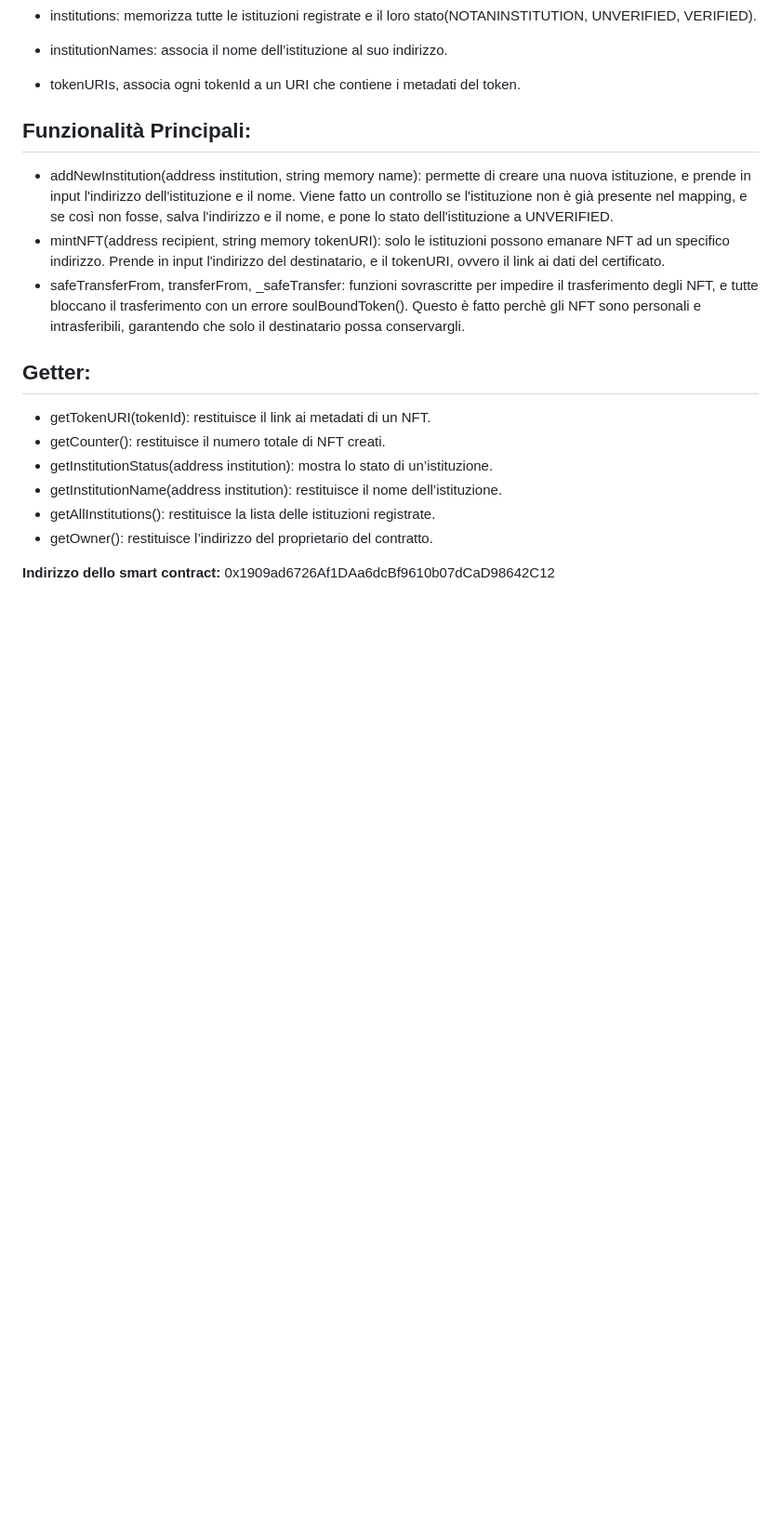
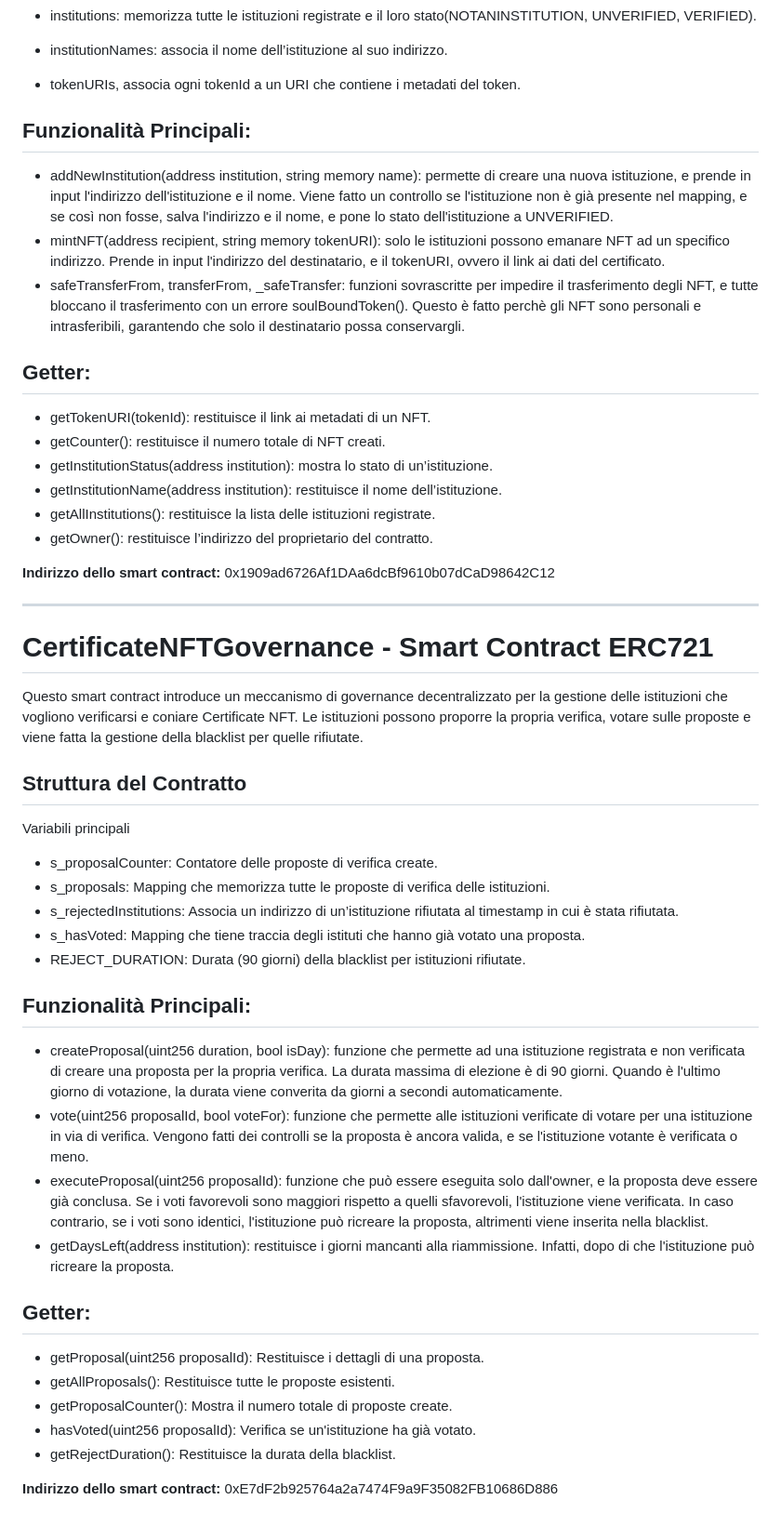
Before and after one commit to samumaio/De-Talents, a Markdown page: README.md, the part around the change. Shown: that part at 93% size. GitHub-like rendering; blank space fills up the shorter version.

```diff
--- a/README.md
+++ b/README.md
@@ -57,3 +57,33 @@ Variabili principali:
 - getOwner(): restituisce l’indirizzo del proprietario del contratto.
 
 **Indirizzo dello smart contract:** 0x1909ad6726Af1DAa6dcBf9610b07dCaD98642C12
+
+---
+# CertificateNFTGovernance - Smart Contract ERC721
+Questo smart contract introduce un meccanismo di governance decentralizzato per la gestione delle istituzioni che vogliono verificarsi e coniare Certificate NFT. Le istituzioni possono proporre la propria verifica, votare sulle proposte e viene fatta la gestione della blacklist per quelle rifiutate.
+## Struttura del Contratto
+Variabili principali
+- s_proposalCounter: Contatore delle proposte di verifica create.
+- s_proposals: Mapping che memorizza tutte le proposte di verifica delle istituzioni.
+- s_rejectedInstitutions: Associa un indirizzo di un’istituzione rifiutata al timestamp in cui è stata rifiutata.
+- s_hasVoted: Mapping che tiene traccia degli istituti che hanno già votato una proposta.
+- REJECT_DURATION: Durata (90 giorni) della blacklist per istituzioni rifiutate.
+
+
+
+## Funzionalità Principali:
+
+- createProposal(uint256 duration, bool isDay): funzione che permette ad una istituzione registrata e non verificata di creare una proposta per la propria verifica. La durata massima di elezione è di 90 giorni. Quando è l'ultimo giorno di votazione, la durata viene converita da giorni a secondi automaticamente.
+- vote(uint256 proposalId, bool voteFor): funzione che permette alle istituzioni verificate di votare per una istituzione in via di verifica. Vengono fatti dei controlli se la proposta è ancora valida, e se l'istituzione votante è verificata o meno.
+- executeProposal(uint256 proposalId): funzione che può essere eseguita solo dall'owner, e la proposta deve essere già conclusa. Se i voti favorevoli sono maggiori rispetto a quelli sfavorevoli, l'istituzione viene verificata. In caso contrario, se i voti sono identici, l'istituzione può ricreare la proposta, altrimenti viene inserita nella blacklist.
+- getDaysLeft(address institution): restituisce i giorni mancanti alla riammissione. Infatti, dopo di che l'istituzione può ricreare la proposta.
+
+## Getter:
+- getProposal(uint256 proposalId): Restituisce i dettagli di una proposta.
+- getAllProposals(): Restituisce tutte le proposte esistenti.
+- getProposalCounter(): Mostra il numero totale di proposte create.
+- hasVoted(uint256 proposalId): Verifica se un'istituzione ha già votato.
+- getRejectDuration(): Restituisce la durata della blacklist.
+
+
+**Indirizzo dello smart contract:**  0xE7dF2b925764a2a7474F9a9F35082FB10686D886
```
